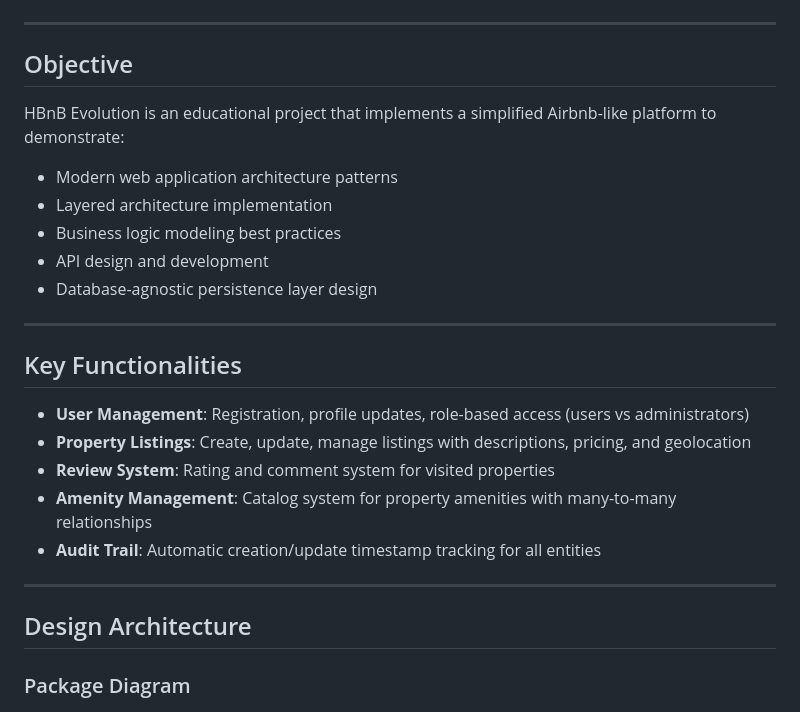
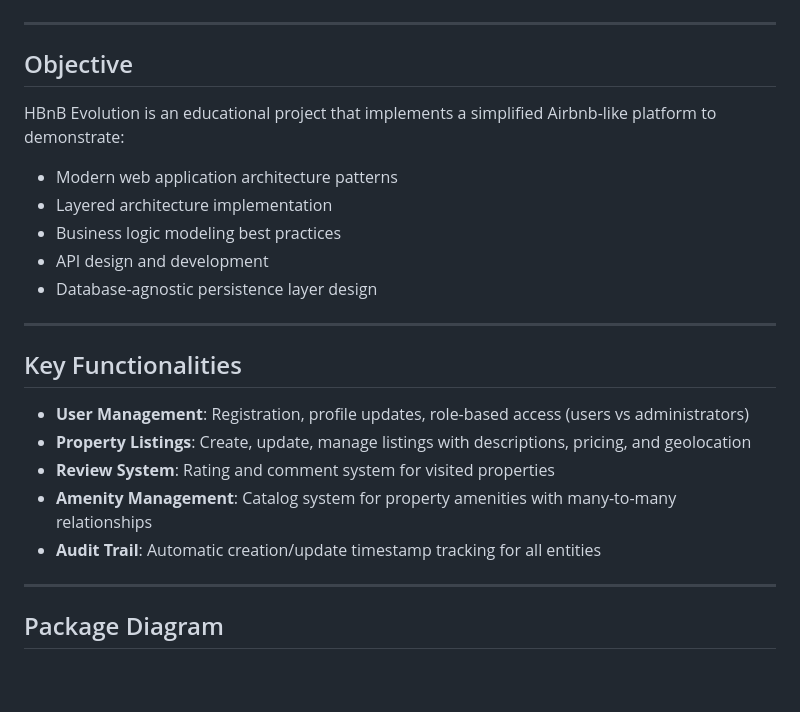
Before and after one commit to abfabs/holbertonschool-hbnb, a Markdown page: README.md, the part around one of its changes. Rendered like a GitHub page; blank space fills up the shorter version.

```diff
--- a/README.md
+++ b/README.md
@@ -5,6 +5,7 @@
 ---
 
 ## Objective
+
 HBnB Evolution is an educational project that implements a simplified Airbnb-like platform to demonstrate:
 - Modern web application architecture patterns
 - Layered architecture implementation
@@ -15,6 +16,7 @@ HBnB Evolution is an educational project that implements a simplified Airbnb-lik
 ---
 
 ## Key Functionalities
+
 - **User Management**: Registration, profile updates, role-based access (users vs administrators)
 - **Property Listings**: Create, update, manage listings with descriptions, pricing, and geolocation
 - **Review System**: Rating and comment system for visited properties
@@ -23,7 +25,6 @@ HBnB Evolution is an educational project that implements a simplified Airbnb-lik
 
 ---
 
-## Design Architecture
+## Package Diagram
 
-### Package Diagram
 ![High Level Package Diagram](./images/hl_package_diagram.jpg)
```
Also changed, not shown: other parts of README.md (+51 -25 lines).
